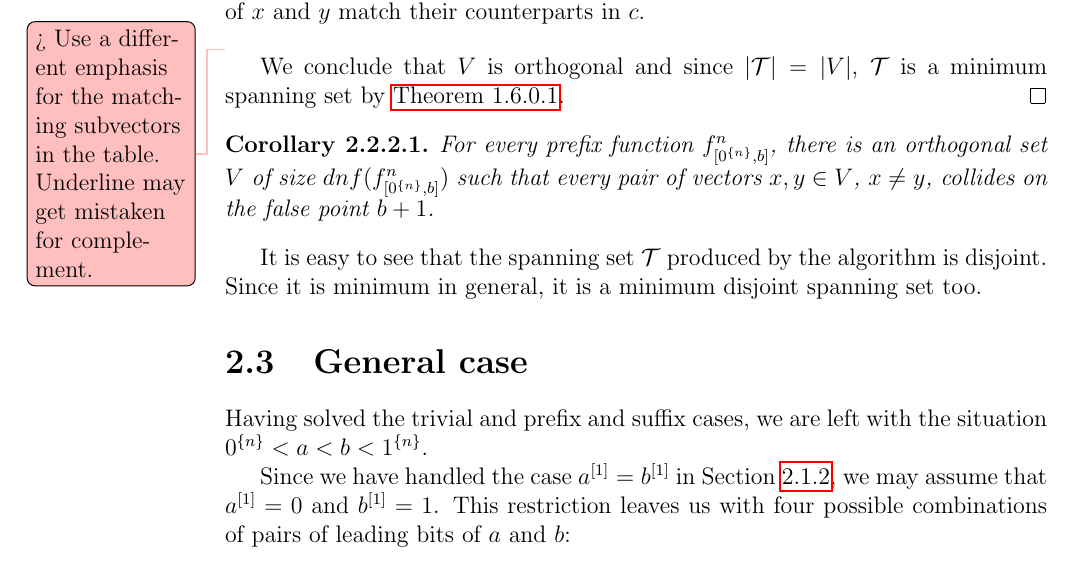
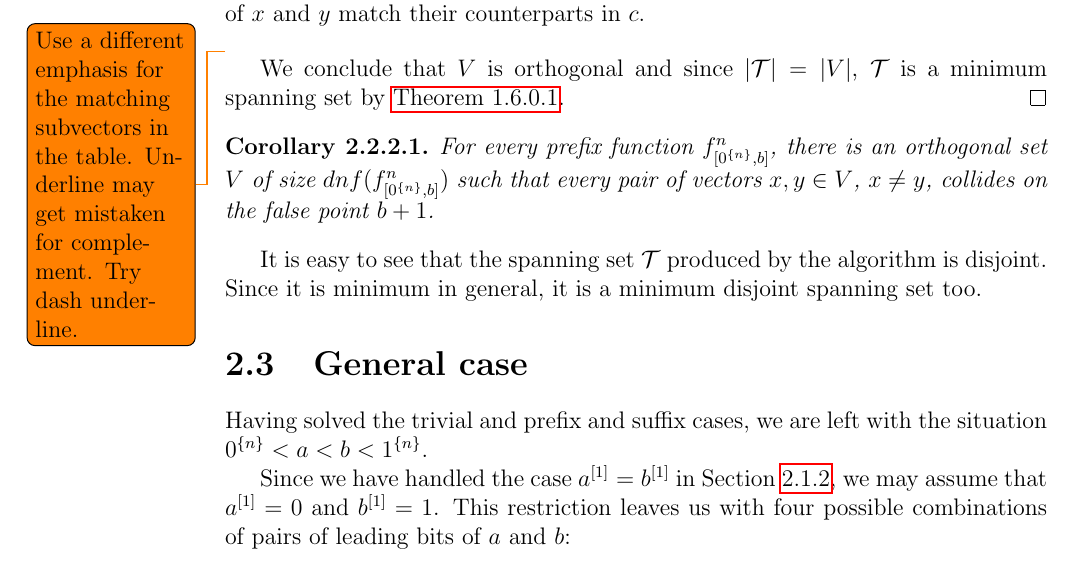
Before and after one commit to filipbartek/ibf, a LaTeX thesis (thesis.tex, which reads thesis/1interval.tex): part of page 17 of 46, cut so that both start at the same text. Compiled offline with pdfLaTeX.

Commit message:
Update a todo

```diff
--- a/thesis/1interval.tex
+++ b/thesis/1interval.tex
@@ -278,7 +278,7 @@ The underlined subvectors of $x$ and $y$
 match their counterparts in $c$.}
 \label{tab:xyc}
 \end{table}
-\todomaybe{Use a different emphasis for the matching subvectors in the table. Underline may get mistaken for complement.}
+\todo{Use a different emphasis for the matching subvectors in the table. Underline may get mistaken for complement. Try dash underline.}
 
 %This example demonstrates a basic technique
 %of proving orthogonality of vectors.
```
